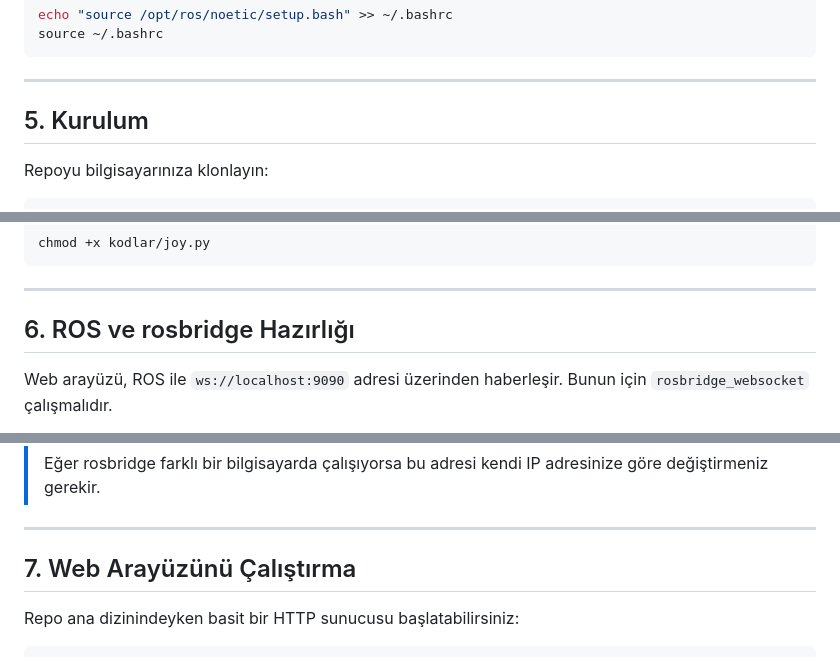
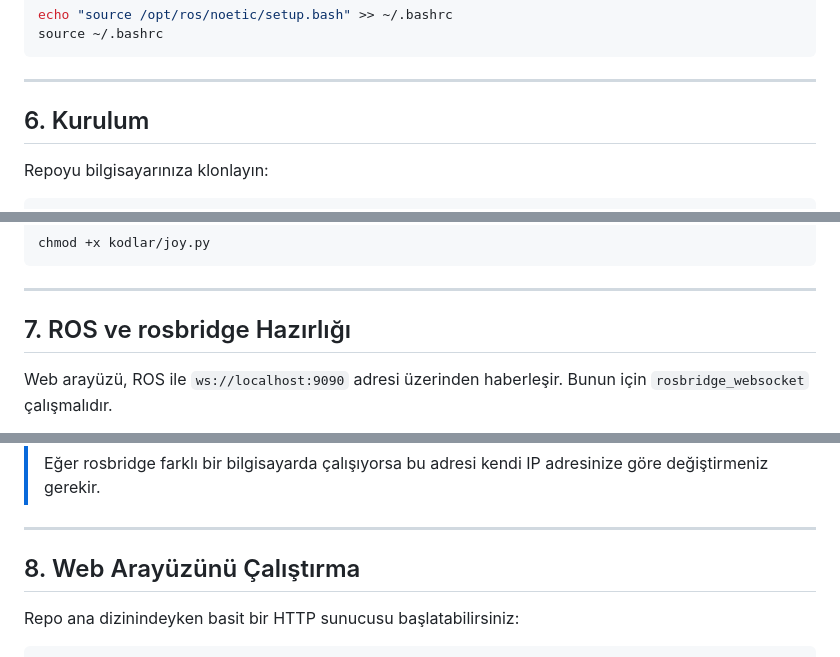
Before and after one commit to yigitboracagiran/TR_Simulasyonda_Temizlik_Robotu_Algoritmasi_ve_Web_Arayuzu, a Markdown page: README.md, 3 parts joined by grey strips. Rendered like a GitHub page.

```diff
--- a/README.md
+++ b/README.md
@@ -139,7 +147,7 @@ source ~/.bashrc
 
 ---
 
-## 5. Kurulum
+## 6. Kurulum
 
 Repoyu bilgisayarınıza klonlayın:
 
@@ -157,7 +165,7 @@ chmod +x kodlar/joy.py
 
 ---
 
-## 6. ROS ve rosbridge Hazırlığı
+## 7. ROS ve rosbridge Hazırlığı
 
 Web arayüzü, ROS ile `ws://localhost:9090` adresi üzerinden haberleşir. Bunun için `rosbridge_websocket` çalışmalıdır.
 
@@ -185,7 +193,7 @@ roslaunch rosbridge_server rosbridge_websocket.launch
 
 ---
 
-## 7. Web Arayüzünü Çalıştırma
+## 8. Web Arayüzünü Çalıştırma
 
 Repo ana dizinindeyken basit bir HTTP sunucusu başlatabilirsiniz:
 
```
Also changed, not shown: other parts of README.md (+34 -34 lines).
